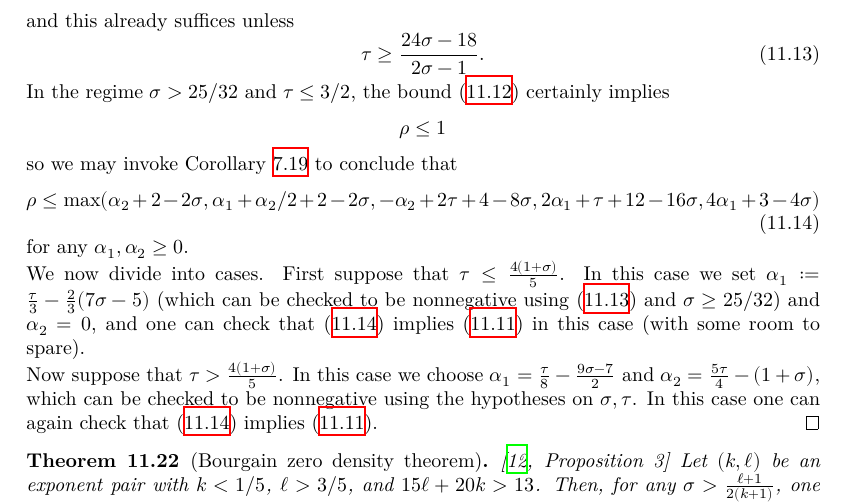
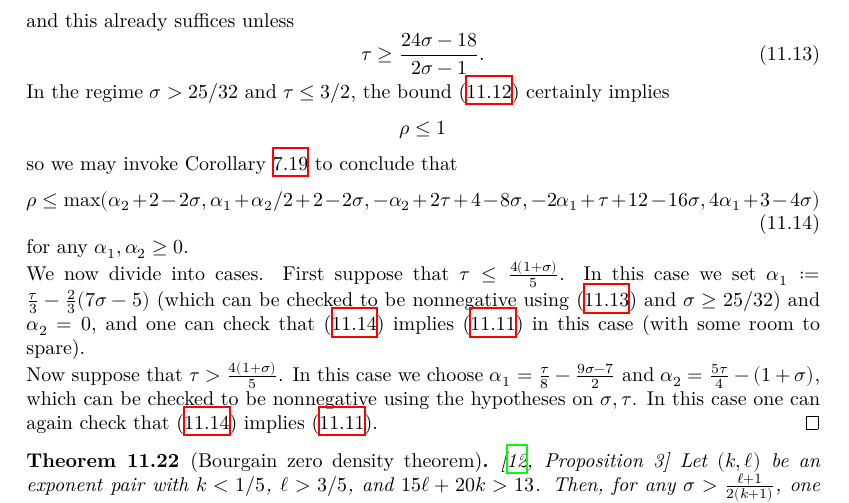
Before and after one commit to teorth/expdb, a LaTeX thesis (blueprint/src/print.tex, which reads blueprint/src/chapter/zero_density.tex): part of page 78 of 106, cut so that both start at the same text. Compiled offline with XeLaTeX.

Commit message:
fix sign error

```diff
--- a/blueprint/src/chapter/zero_density.tex
+++ b/blueprint/src/chapter/zero_density.tex
@@ -362,7 +362,7 @@ In the regime $\sigma > 25/32$ and $\tau \leq 3/2$, the bound \eqref{r0-start} c
 $$ \rho \leq 1$$
 so we may invoke Corollary \ref{borg-lv-simp} to conclude that
 \begin{equation}\label{40}
-     \rho \leq \max( \alpha_2 + 2 - 2 \sigma, \alpha_1+\alpha_2/2 + 2-2\sigma, -\alpha_2 + 2\tau+4-8\sigma, 2\alpha_1 + \tau + 12 - 16 \sigma, 4\alpha_1 + 3-4\sigma)
+     \rho \leq \max( \alpha_2 + 2 - 2 \sigma, \alpha_1+\alpha_2/2 + 2-2\sigma, -\alpha_2 + 2\tau+4-8\sigma, -2\alpha_1 + \tau + 12 - 16 \sigma, 4\alpha_1 + 3-4\sigma)
 \end{equation}
 for any $\alpha_1, \alpha_2 \geq 0$.
 
```
